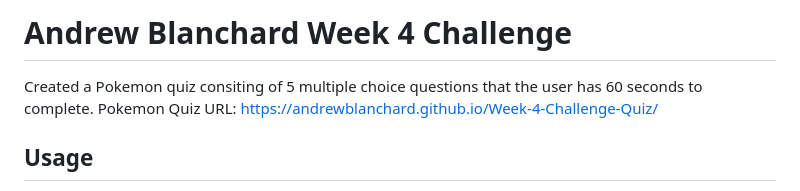
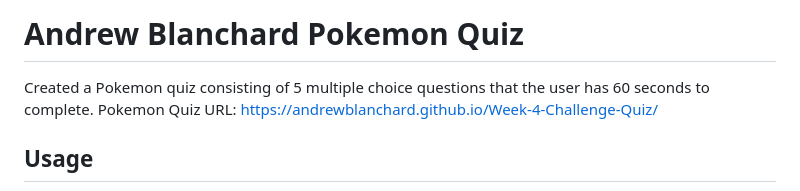
Before and after one commit to AndrewBlanchard/Pokemon-Quiz, a Markdown page: README.md, the part around the change. GitHub-like rendering.

```diff
--- a/README.md
+++ b/README.md
@@ -1,6 +1,6 @@
-# Andrew Blanchard Week 4 Challenge
+# Andrew Blanchard Pokemon Quiz
 
-Created a Pokemon quiz consiting of 5 multiple choice questions that the user has 60 seconds to complete.
+Created a Pokemon quiz consisting of 5 multiple choice questions that the user has 60 seconds to complete.
 Pokemon Quiz URL: https://andrewblanchard.github.io/Week-4-Challenge-Quiz/
 
 ## Usage
```
